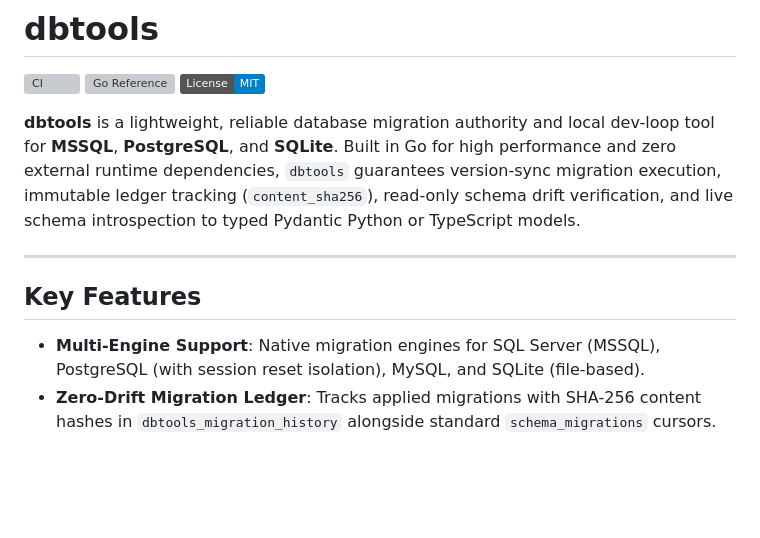
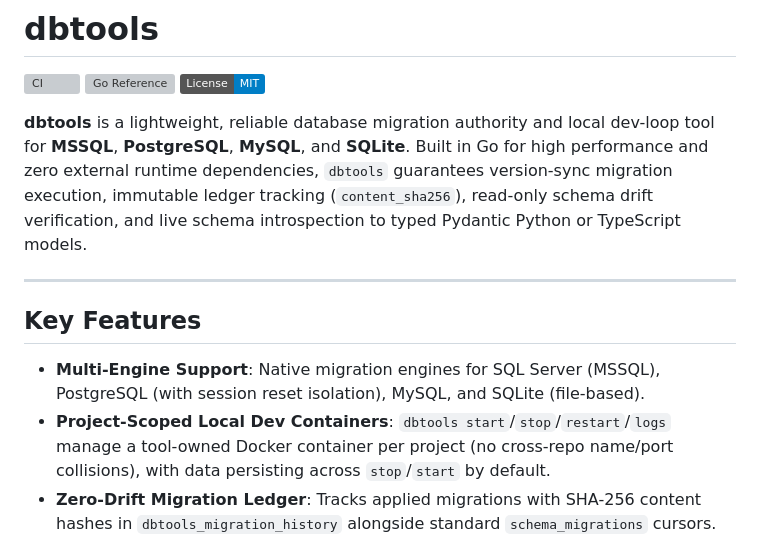
Before and after one commit to seanpham99/dbtools, a Markdown page: README.md, the part around one of its changes. Rendered like a GitHub page; badges without logos; blank space fills up the shorter version; grey boxes are pictures that could not be loaded.

```diff
--- a/README.md
+++ b/README.md
@@ -4,13 +4,14 @@
 [![Go Reference](https://pkg.go.dev/badge/github.com/seanpham99/dbtools.svg)](https://pkg.go.dev/github.com/seanpham99/dbtools)
 [![License: MIT](https://img.shields.io/badge/License-MIT-blue.svg)](LICENSE)
 
-**dbtools** is a lightweight, reliable database migration authority and local dev-loop tool for **MSSQL**, **PostgreSQL**, and **SQLite**. Built in Go for high performance and zero external runtime dependencies, `dbtools` guarantees version-sync migration execution, immutable ledger tracking (`content_sha256`), read-only schema drift verification, and live schema introspection to typed Pydantic Python or TypeScript models.
+**dbtools** is a lightweight, reliable database migration authority and local dev-loop tool for **MSSQL**, **PostgreSQL**, **MySQL**, and **SQLite**. Built in Go for high performance and zero external runtime dependencies, `dbtools` guarantees version-sync migration execution, immutable ledger tracking (`content_sha256`), read-only schema drift verification, and live schema introspection to typed Pydantic Python or TypeScript models.
 
 ---
 
 ## Key Features
 
 - **Multi-Engine Support**: Native migration engines for SQL Server (MSSQL), PostgreSQL (with session reset isolation), MySQL, and SQLite (file-based).
+- **Project-Scoped Local Dev Containers**: `dbtools start`/`stop`/`restart`/`logs` manage a tool-owned Docker container per project (no cross-repo name/port collisions), with data persisting across `stop`/`start` by default.
 - **Zero-Drift Migration Ledger**: Tracks applied migrations with SHA-256 content hashes in `dbtools_migration_history` alongside standard `schema_migrations` cursors.
 - **Read-Only Drift Verification**: `dbtools verify` validates that live database objects match migration definitions and alerts when files were modified after execution.
 - **Rollback & Down Migrations**: `dbtools down` applies `.down.sql` files in reverse; `dbtools rollback` is a ledger-only soft-revert — the safe prod verb. Destructive ops on protected targets require `--preview --yes`.
```
Also changed, not shown: other parts of README.md (+34 -2 lines), docs/roadmap.md (+3 -2 lines).
